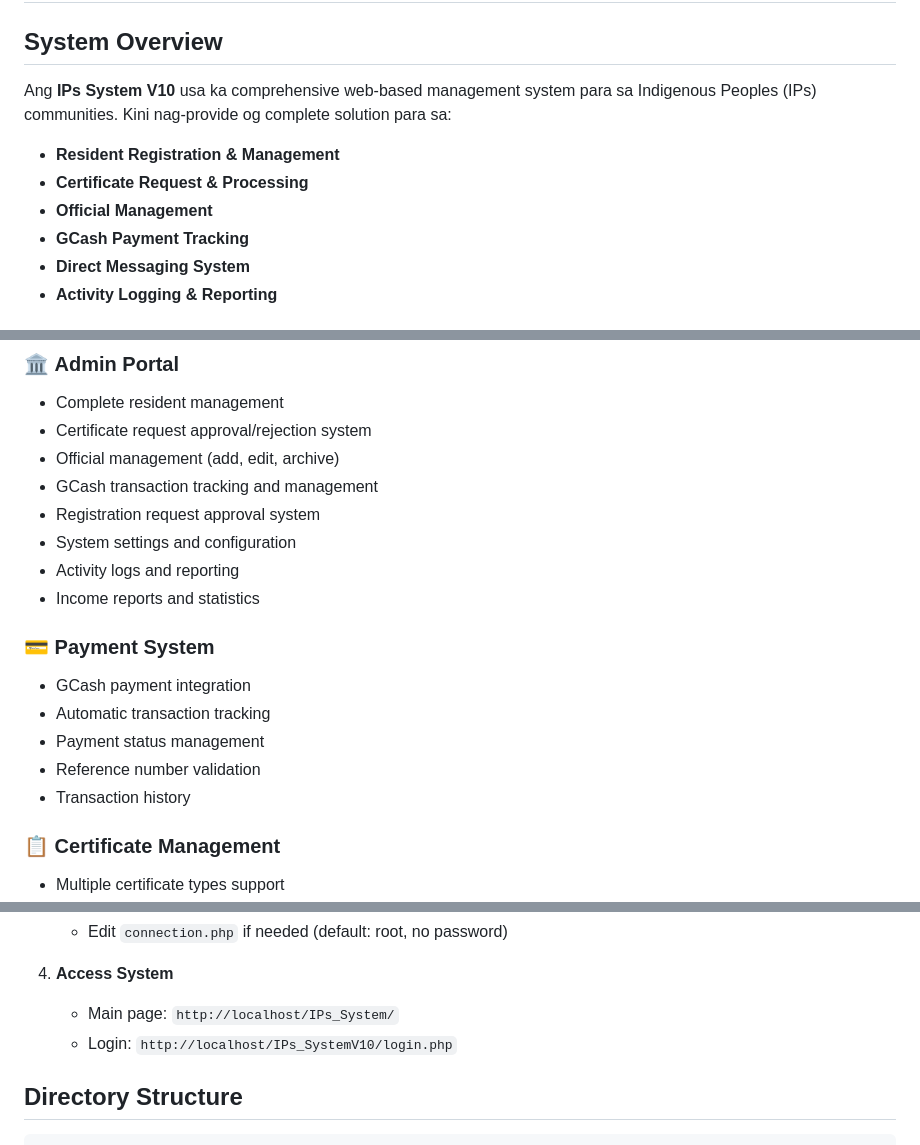
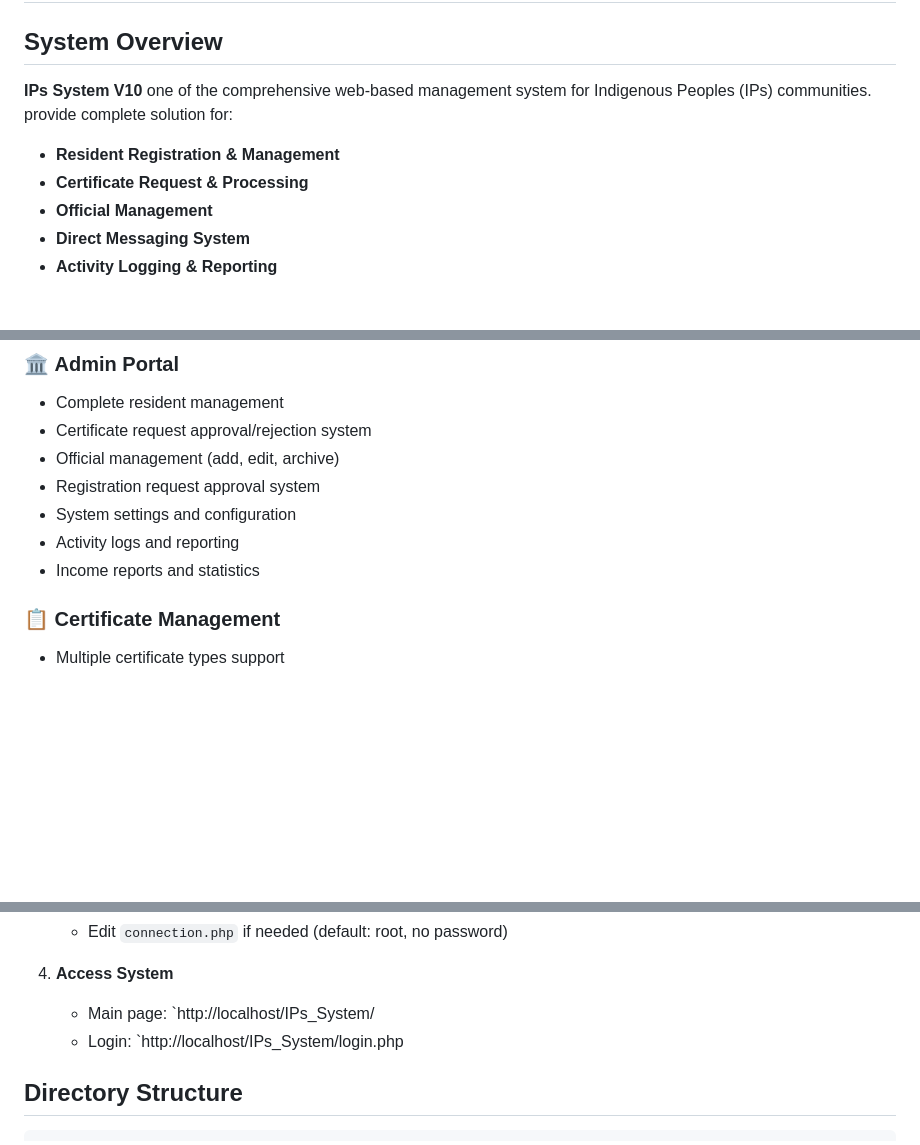
Before and after one commit to dexreysulayao23-blip/Indigenous-People, a Markdown page: README.md, 3 parts joined by grey strips. Rendered like a GitHub page; blank space fills up the shorter version.

```diff
--- a/README.md
+++ b/README.md
@@ -2,12 +2,11 @@
 
 ## System Overview
 
-Ang **IPs System V10** usa ka comprehensive web-based management system para sa Indigenous Peoples (IPs) communities. Kini nag-provide og complete solution para sa:
+**IPs System V10** one of the comprehensive web-based management system for Indigenous Peoples (IPs) communities. provide complete solution for:
 
 - **Resident Registration & Management**
 - **Certificate Request & Processing**
 - **Official Management**
-- **GCash Payment Tracking**
 - **Direct Messaging System**
 - **Activity Logging & Reporting**
 
@@ -25,18 +24,10 @@ Ang **IPs System V10** usa ka comprehensive web-based management system para sa
 - Complete resident management
 - Certificate request approval/rejection system
 - Official management (add, edit, archive)
-- GCash transaction tracking and management
 - Registration request approval system
 - System settings and configuration
 - Activity logs and reporting
 - Income reports and statistics
-
-### 💳 **Payment System**
-- GCash payment integration
-- Automatic transaction tracking
-- Payment status management
-- Reference number validation
-- Transaction history
 
 ### 📋 **Certificate Management**
 - Multiple certificate types support
@@ -67,8 +58,8 @@ Ang **IPs System V10** usa ka comprehensive web-based management system para sa
    - Edit `connection.php` if needed (default: root, no password)
 
 4. **Access System**
-   - Main page: `http://localhost/IPs_System/`
-   - Login: `http://localhost/IPs_SystemV10/login.php`
+   - Main page: `http://localhost/IPs_System/
+   - Login: `http://localhost/IPs_System/login.php
 
 ## Directory Structure
 
```
Also changed, not shown: other parts of README.md (+1 -2 lines).
